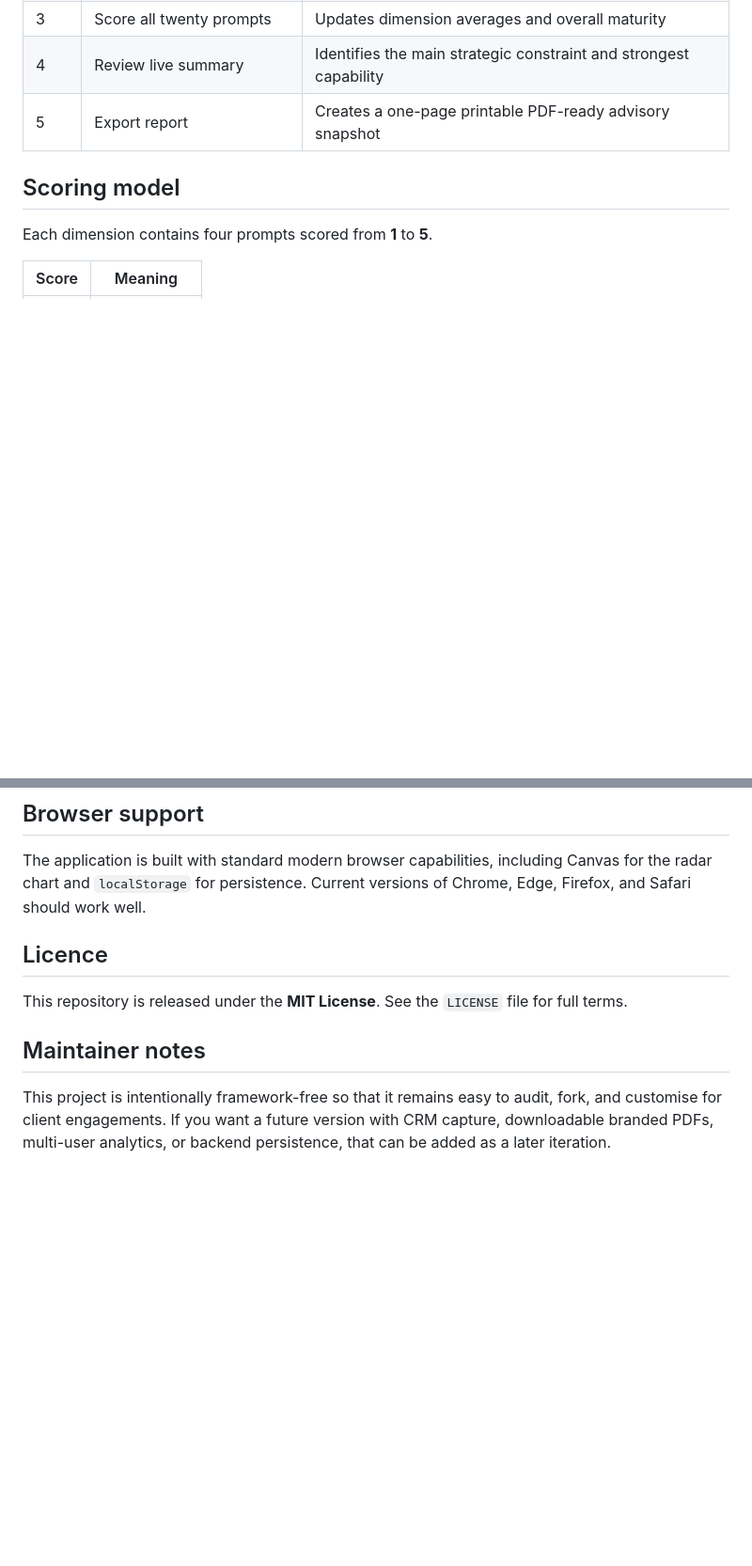
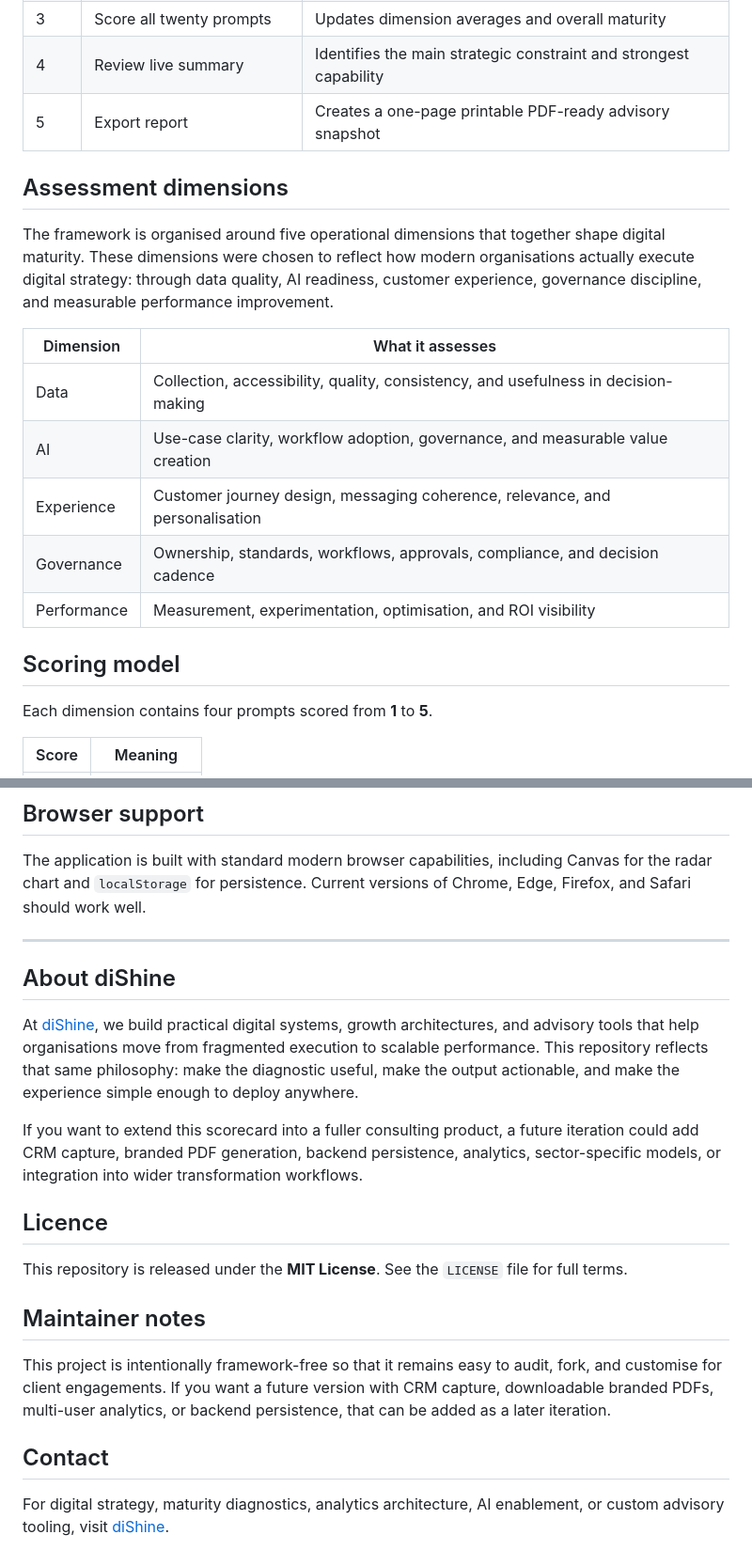
Before and after one commit to diShine-digital-agency/digital-maturity-scorecard, a Markdown page: README.md, 2 parts joined by grey strips. Shown at 94% size. Drawn GitHub-style; blank space fills up the shorter version.

```diff
--- a/README.md
+++ b/README.md
@@ -84,6 +130,18 @@ When the assessment is complete, review the live radar chart, the overall maturi
 | 4 | Review live summary | Identifies the main strategic constraint and strongest capability |
 | 5 | Export report | Creates a one-page printable PDF-ready advisory snapshot |
 
+## Assessment dimensions
+
+The framework is organised around five operational dimensions that together shape digital maturity. These dimensions were chosen to reflect how modern organisations actually execute digital strategy: through data quality, AI readiness, customer experience, governance discipline, and measurable performance improvement.
+
+| Dimension | What it assesses |
+| --- | --- |
+| Data | Collection, accessibility, quality, consistency, and usefulness in decision-making |
+| AI | Use-case clarity, workflow adoption, governance, and measurable value creation |
+| Experience | Customer journey design, messaging coherence, relevance, and personalisation |
+| Governance | Ownership, standards, workflows, approvals, compliance, and decision cadence |
+| Performance | Measurement, experimentation, optimisation, and ROI visibility |
+
 ## Scoring model
 
 Each dimension contains four prompts scored from **1** to **5**.
@@ -133,6 +205,14 @@ The repository is especially useful when diShine or another consultancy wants to
 
 The application is built with standard modern browser capabilities, including Canvas for the radar chart and `localStorage` for persistence. Current versions of Chrome, Edge, Firefox, and Safari should work well.
 
+---
+
+## About diShine
+
+At [diShine](https://dishine.it), we build practical digital systems, growth architectures, and advisory tools that help organisations move from fragmented execution to scalable performance. This repository reflects that same philosophy: make the diagnostic useful, make the output actionable, and make the experience simple enough to deploy anywhere.
+
+If you want to extend this scorecard into a fuller consulting product, a future iteration could add CRM capture, branded PDF generation, backend persistence, analytics, sector-specific models, or integration into wider transformation workflows.
+
 ## Licence
 
 This repository is released under the **MIT License**. See the `LICENSE` file for full terms.
@@ -140,3 +220,7 @@ This repository is released under the **MIT License**. See the `LICENSE` file fo
 ## Maintainer notes
 
 This project is intentionally framework-free so that it remains easy to audit, fork, and customise for client engagements. If you want a future version with CRM capture, downloadable branded PDFs, multi-user analytics, or backend persistence, that can be added as a later iteration.
+
+## Contact
+
+For digital strategy, maturity diagnostics, analytics architecture, AI enablement, or custom advisory tooling, visit [diShine](https://dishine.it).
```
Also changed, not shown: other parts of README.md (+78 -18 lines).
